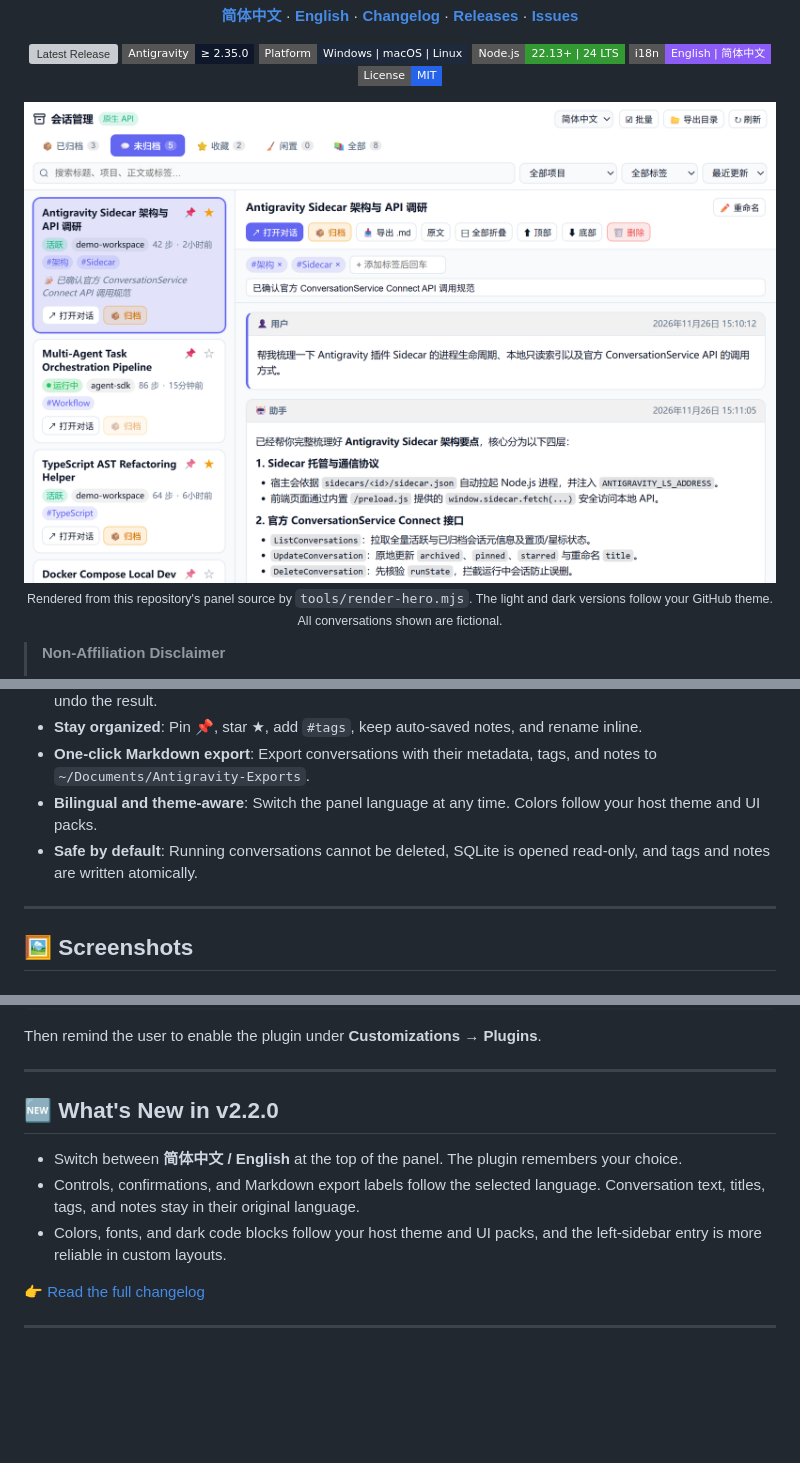
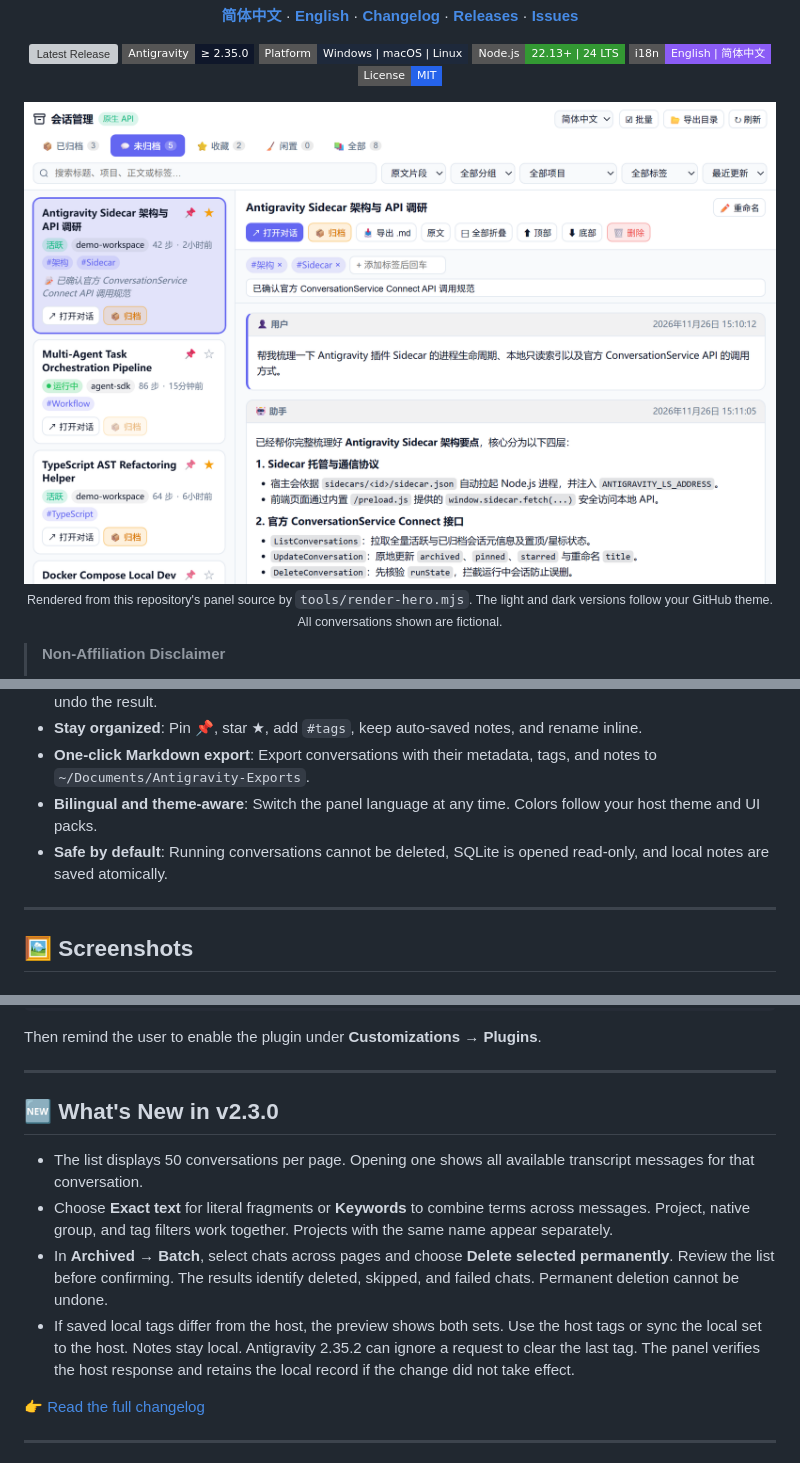
Before and after one commit to YukiKaguraA/agy-archive-manager, a Markdown page: README.en.md, 3 parts joined by grey strips. Rendered like a GitHub page; pictures changed too: docs/screenshots/hero-light.png; badges without logos; blank space fills up the shorter version; grey boxes are pictures that could not be loaded.

Commit message:
feat: release Archive Manager 2.3.0 with paged history and verified batch cleanup

```diff
--- a/README.en.md
+++ b/README.en.md
@@ -44,7 +44,7 @@ Five views · Full-text search · Preview without restoring · Batch archive wit
 - **Stay organized**: Pin 📌, star ★, add `#tags`, keep auto-saved notes, and rename inline.
 - **One-click Markdown export**: Export conversations with their metadata, tags, and notes to `~/Documents/Antigravity-Exports`.
 - **Bilingual and theme-aware**: Switch the panel language at any time. Colors follow your host theme and UI packs.
-- **Safe by default**: Running conversations cannot be deleted, SQLite is opened read-only, and tags and notes are written atomically.
+- **Safe by default**: Running conversations cannot be deleted, SQLite is opened read-only, and local notes are saved atomically.
 
 ---
 
@@ -134,11 +134,12 @@ Then remind the user to enable the plugin under **Customizations → Plugins**.
 
 ---
 
-## 🆕 What's New in v2.2.0
+## 🆕 What's New in v2.3.0
 
-- Switch between **简体中文 / English** at the top of the panel. The plugin remembers your choice.
-- Controls, confirmations, and Markdown export labels follow the selected language. Conversation text, titles, tags, and notes stay in their original language.
-- Colors, fonts, and dark code blocks follow your host theme and UI packs, and the left-sidebar entry is more reliable in custom layouts.
+- The list displays 50 conversations per page. Opening one shows all available transcript messages for that conversation.
+- Choose **Exact text** for literal fragments or **Keywords** to combine terms across messages. Project, native group, and tag filters work together. Projects with the same name appear separately.
+- In **Archived → Batch**, select chats across pages and choose **Delete selected permanently**. Review the list before confirming. The results identify deleted, skipped, and failed chats. Permanent deletion cannot be undone.
+- If saved local tags differ from the host, the preview shows both sets. Use the host tags or sync the local set to the host. Notes stay local. Antigravity 2.35.2 can ignore a request to clear the last tag. The panel verifies the host response and retains the local record if the change did not take effect.
 
 👉 [Read the full changelog](./CHANGELOG.md)
 
```
Also changed, not shown: other parts of README.en.md (+2 -2 lines), CHANGELOG.md (+7 -0 lines), README.md (+8 -7 lines), docs/benchmark-v2.3.0.md (added, +20 -0 lines), docs/screenshots/hero-dark.png, 10 other files.
